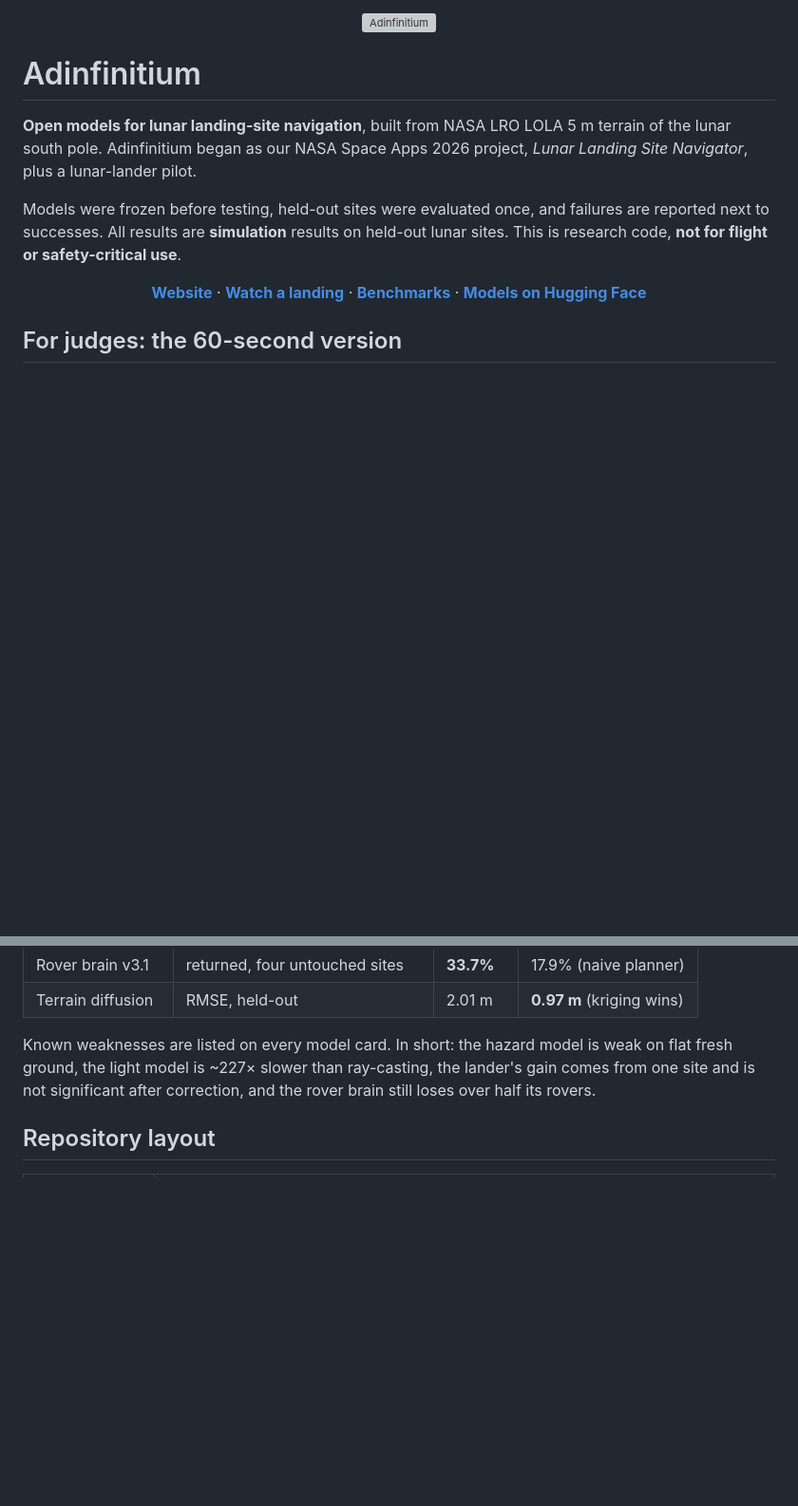
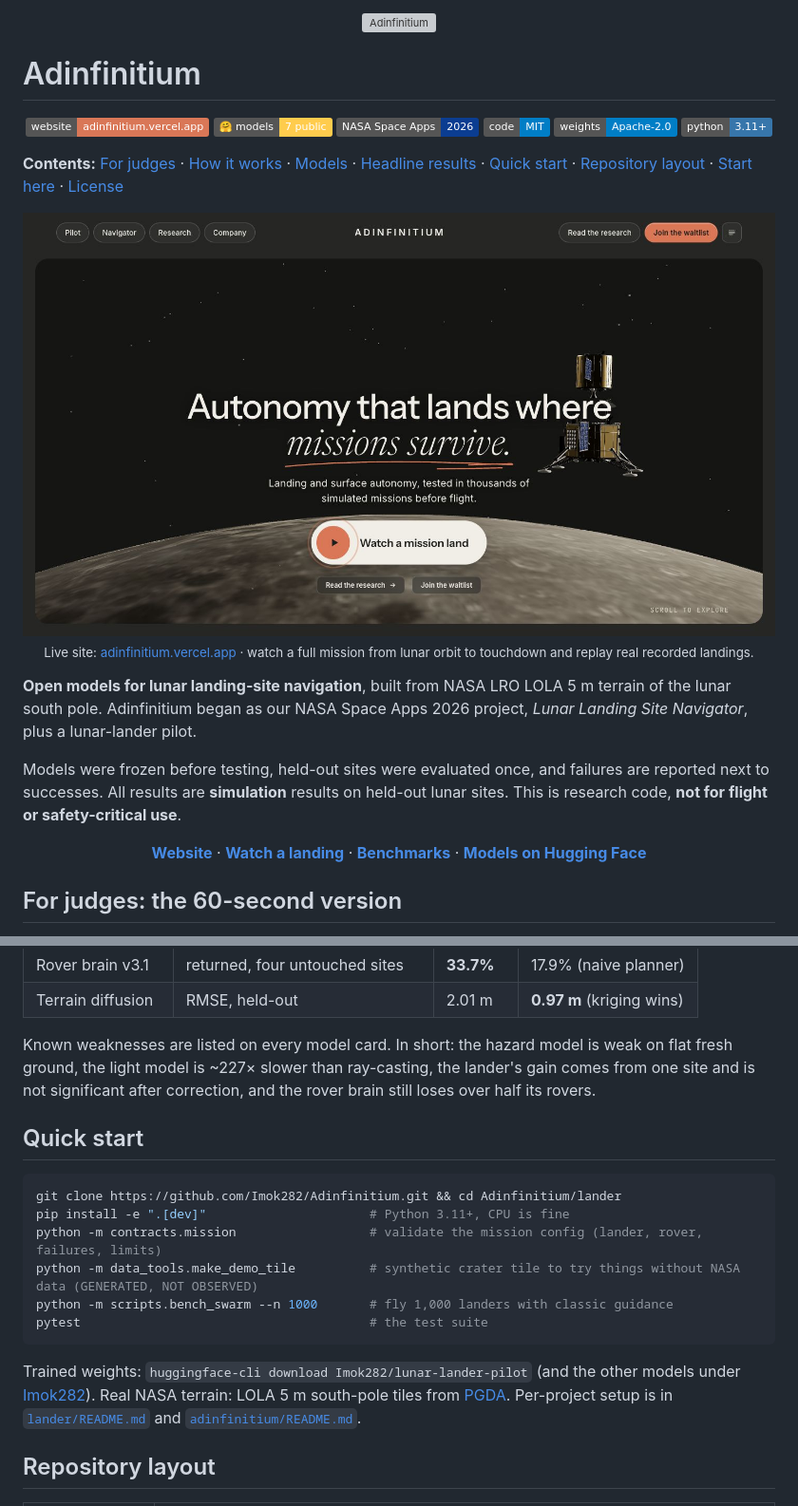
Before and after one commit to Imok282/Adinfinitium, a Markdown page: README.md, 2 parts joined by grey strips. Shown at 95% size. GitHub-like rendering; pictures changed too: assets/readme/website_home.jpg (added); badges without logos; blank space fills up the shorter version; grey boxes are pictures that could not be loaded.

````diff
--- a/README.md
+++ b/README.md
@@ -1,6 +1,22 @@
 <p align="center"><img src="assets/adinfinitium-banner.png" alt="Adinfinitium" width="100%"></p>
 
 # Adinfinitium
+
+<p align="center">
+  <a href="https://adinfinitium.vercel.app"><img alt="Website" src="https://img.shields.io/badge/website-adinfinitium.vercel.app-d97757"></a>
+  <a href="https://huggingface.co/Imok282"><img alt="Hugging Face" src="https://img.shields.io/badge/%F0%9F%A4%97%20models-7%20public-ffcc4d"></a>
+  <img alt="NASA Space Apps 2026" src="https://img.shields.io/badge/NASA%20Space%20Apps-2026-0b3d91">
+  <img alt="Code license" src="https://img.shields.io/badge/code-MIT-informational">
+  <img alt="Weights license" src="https://img.shields.io/badge/weights-Apache--2.0-informational">
+  <img alt="Python" src="https://img.shields.io/badge/python-3.11%2B-3776ab">
+</p>
+
+**Contents:** [For judges](#for-judges-the-60-second-version) · [How it works](#how-it-works) · [Models](#models) · [Headline results](#headline-results-held-out-simulation) · [Quick start](#quick-start) · [Repository layout](#repository-layout) · [Start here](#start-here) · [License](#license)
+
+<p align="center">
+  <a href="https://adinfinitium.vercel.app"><img src="assets/readme/website_home.jpg" alt="adinfinitium.vercel.app: autonomy that lands where missions survive" width="100%"></a>
+  <br><sub>Live site: <a href="https://adinfinitium.vercel.app">adinfinitium.vercel.app</a> · watch a full mission from lunar orbit to touchdown and replay real recorded landings.</sub>
+</p>
 
 **Open models for lunar landing-site navigation**, built from NASA LRO LOLA 5 m terrain of the lunar south pole.
 Adinfinitium began as our NASA Space Apps 2026 project, *Lunar Landing Site Navigator*, plus a lunar-lander pilot.
@@ -79,6 +108,20 @@ The chain: hazard network → light network → terrain model → rover brain
 
 Known weaknesses are listed on every model card. In short: the hazard model is weak on flat fresh ground, the light model is ~227× slower than ray-casting, the lander's gain comes from one site and is not significant after correction, and the rover brain still loses over half its rovers.
 
+## Quick start
+
+```bash
+git clone https://github.com/Imok282/Adinfinitium.git && cd Adinfinitium/lander
+pip install -e ".[dev]"                      # Python 3.11+, CPU is fine
+python -m contracts.mission                  # validate the mission config (lander, rover, failures, limits)
+python -m data_tools.make_demo_tile          # synthetic crater tile to try things without NASA data (GENERATED, NOT OBSERVED)
+python -m scripts.bench_swarm --n 1000       # fly 1,000 landers with classic guidance
+pytest                                       # the test suite
+```
+
+Trained weights: `huggingface-cli download Imok282/lunar-lander-pilot` (and the other models under [Imok282](https://huggingface.co/Imok282)).
+Real NASA terrain: LOLA 5 m south-pole tiles from [PGDA](https://pgda.gsfc.nasa.gov/products/90). Per-project setup is in [`lander/README.md`](lander/README.md) and [`adinfinitium/README.md`](adinfinitium/README.md).
+
 ## Repository layout
 
 | Path | Contents |
````
Also changed, not shown: other parts of README.md (+13 -0 lines), assets/readme/mission_timeline.png (added), assets/readme/model_pipeline.png (added), 2 other files.
